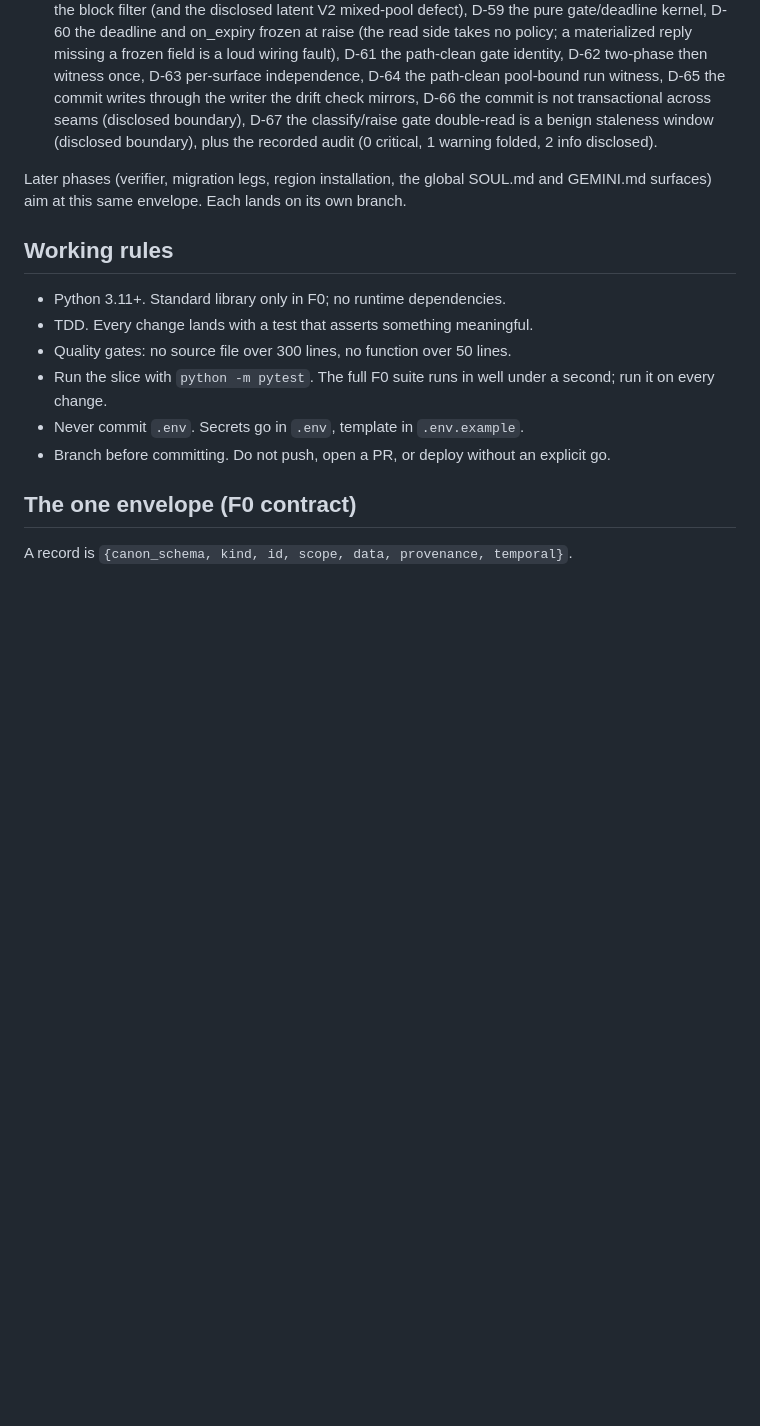
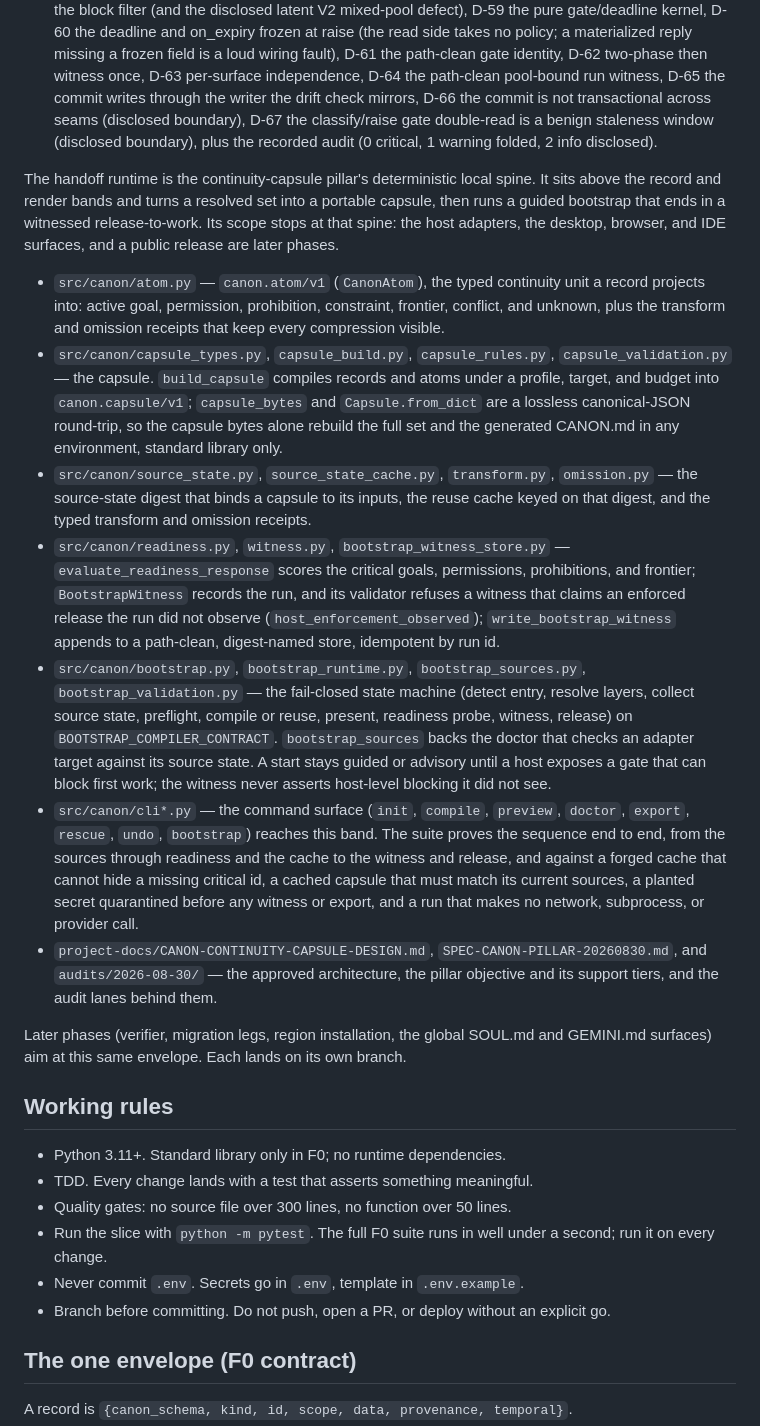
Before and after one commit to HarperZ9/canon, a Markdown page: CLAUDE.md, the part around the change. Drawn GitHub-style; blank space fills up the shorter version.

Commit message:
docs: name the handoff runtime as a first-class canon band
Name the continuity-capsule pillar's deterministic local spine in the README
Status and in CLAUDE.md's build state. Cite the proof that exists and carry the
honest nulls.

README adds a Status paragraph for the handoff runtime and points Run it at its
read-only entry points. The runtime compiles a resolved set into a portable
canonical-JSON capsule that round-trips losslessly, runs a guided fail-closed
bootstrap to a witnessed release, and is proven end to end and against a forged
cache, an out-of-date cache, a planted secret, and any network or subprocess
call. The honest null is host-level blocking: the witness records enforcement as
observed, so a start stays guided or advisory, and the host adapters, the
desktop, browser, and IDE surfaces, and a public release are not built.

CLAUDE.md adds the matching band between V4 and the later phases, module by
module on the file's own register. It names atom, the capsule types and build,
the source-state digest and reuse cache, readiness and the witness store whose
validator refuses an unobserved enforced release, the fail-closed state machine,
and the CLI, and cites the pillar design, spec, and audits.

Doc-only. No module or test count moves, the art gate stays green (1618 passed,
25 skipped), and the pinned roadmap substring is preserved.

Co-Authored-By: Claude Opus 4.8 <noreply@anthropic.com>

```diff
--- a/CLAUDE.md
+++ b/CLAUDE.md
@@ -202,6 +202,49 @@ crucible persona verdict from V3, not a self-report:
   (disclosed boundary), plus the recorded audit (0 critical, 1 warning folded, 2
   info disclosed).
 
+The handoff runtime is the continuity-capsule pillar's deterministic local spine.
+It sits above the record and render bands and turns a resolved set into a portable
+capsule, then runs a guided bootstrap that ends in a witnessed release-to-work. Its
+scope stops at that spine: the host adapters, the desktop, browser, and IDE
+surfaces, and a public release are later phases.
+- `src/canon/atom.py` — `canon.atom/v1` (`CanonAtom`), the typed continuity unit a
+  record projects into: active goal, permission, prohibition, constraint, frontier,
+  conflict, and unknown, plus the transform and omission receipts that keep every
+  compression visible.
+- `src/canon/capsule_types.py`, `capsule_build.py`, `capsule_rules.py`,
+  `capsule_validation.py` — the capsule. `build_capsule` compiles records and atoms
+  under a profile, target, and budget into `canon.capsule/v1`; `capsule_bytes` and
+  `Capsule.from_dict` are a lossless canonical-JSON round-trip, so the capsule bytes
+  alone rebuild the full set and the generated CANON.md in any environment, standard
+  library only.
+- `src/canon/source_state.py`, `source_state_cache.py`, `transform.py`,
+  `omission.py` — the source-state digest that binds a capsule to its inputs, the
+  reuse cache keyed on that digest, and the typed transform and omission receipts.
+- `src/canon/readiness.py`, `witness.py`, `bootstrap_witness_store.py` —
+  `evaluate_readiness_response` scores the critical goals, permissions,
+  prohibitions, and frontier; `BootstrapWitness` records the run, and its validator
+  refuses a witness that claims an enforced release the run did not observe
+  (`host_enforcement_observed`); `write_bootstrap_witness` appends to a path-clean,
+  digest-named store, idempotent by run id.
+- `src/canon/bootstrap.py`, `bootstrap_runtime.py`, `bootstrap_sources.py`,
+  `bootstrap_validation.py` — the fail-closed state machine (detect entry, resolve
+  layers, collect source state, preflight, compile or reuse, present, readiness
+  probe, witness, release) on `BOOTSTRAP_COMPILER_CONTRACT`. `bootstrap_sources`
+  backs the doctor that checks an adapter target against its source state. A start
+  stays guided or advisory until a host exposes a gate that can block first work;
+  the witness never asserts host-level blocking it did not see.
+- `src/canon/cli*.py` — the command surface (`init`, `compile`, `preview`,
+  `doctor`, `export`, `rescue`, `undo`, `bootstrap`) reaches this band. The suite
+  proves the sequence end to end, from the sources through readiness and the cache
+  to the witness and release, and against a forged cache that cannot hide a missing
+  critical id, a cached capsule that must match its current sources, a planted
+  secret quarantined before any witness or export, and a run that makes no network,
+  subprocess, or provider call.
+- `project-docs/CANON-CONTINUITY-CAPSULE-DESIGN.md`,
+  `SPEC-CANON-PILLAR-20260830.md`, and `audits/2026-08-30/` — the approved
+  architecture, the pillar objective and its support tiers, and the audit lanes
+  behind them.
+
 Later phases (verifier, migration legs, region installation, the global SOUL.md
 and GEMINI.md surfaces) aim at this same envelope. Each lands on its own branch.
 
```
Also changed, not shown: README.md (+20 -1 lines).
